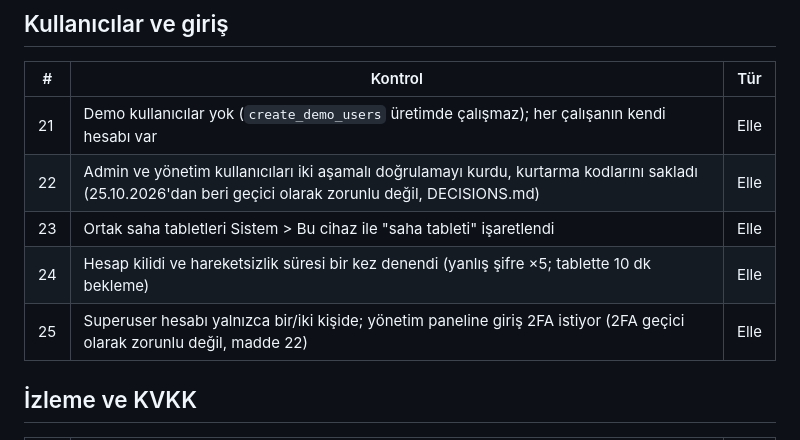
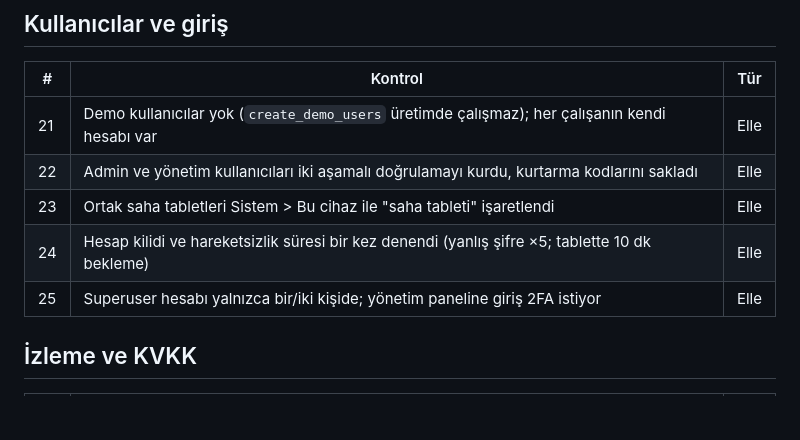
Before and after one commit to cmhrkoseoglu-byte/deterjan-erp, a Markdown page: docs/CANLI-KONTROL-LISTESI.md, the part around the change. Rendered like a GitHub page; blank space fills up the shorter version.

```diff
--- a/docs/CANLI-KONTROL-LISTESI.md
+++ b/docs/CANLI-KONTROL-LISTESI.md
@@ -45,10 +45,10 @@ sunucuda elle doğrulanır; **Elle** satırlar sunucuda kontrol edilir.
 | # | Kontrol | Tür |
 |---|---|---|
 | 21 | Demo kullanıcılar yok (`create_demo_users` üretimde çalışmaz); her çalışanın kendi hesabı var | Elle |
-| 22 | Admin ve yönetim kullanıcıları iki aşamalı doğrulamayı kurdu, kurtarma kodlarını sakladı (25.10.2026'dan beri geçici olarak zorunlu değil, DECISIONS.md) | Elle |
+| 22 | Admin ve yönetim kullanıcıları iki aşamalı doğrulamayı kurdu, kurtarma kodlarını sakladı | Elle |
 | 23 | Ortak saha tabletleri Sistem > Bu cihaz ile "saha tableti" işaretlendi | Elle |
 | 24 | Hesap kilidi ve hareketsizlik süresi bir kez denendi (yanlış şifre ×5; tablette 10 dk bekleme) | Elle |
-| 25 | Superuser hesabı yalnızca bir/iki kişide; yönetim paneline giriş 2FA istiyor (2FA geçici olarak zorunlu değil, madde 22) | Elle |
+| 25 | Superuser hesabı yalnızca bir/iki kişide; yönetim paneline giriş 2FA istiyor | Elle |
 
 ## İzleme ve KVKK
 
```
Also changed, not shown: docs/DECISIONS.md (+16 -0 lines).
